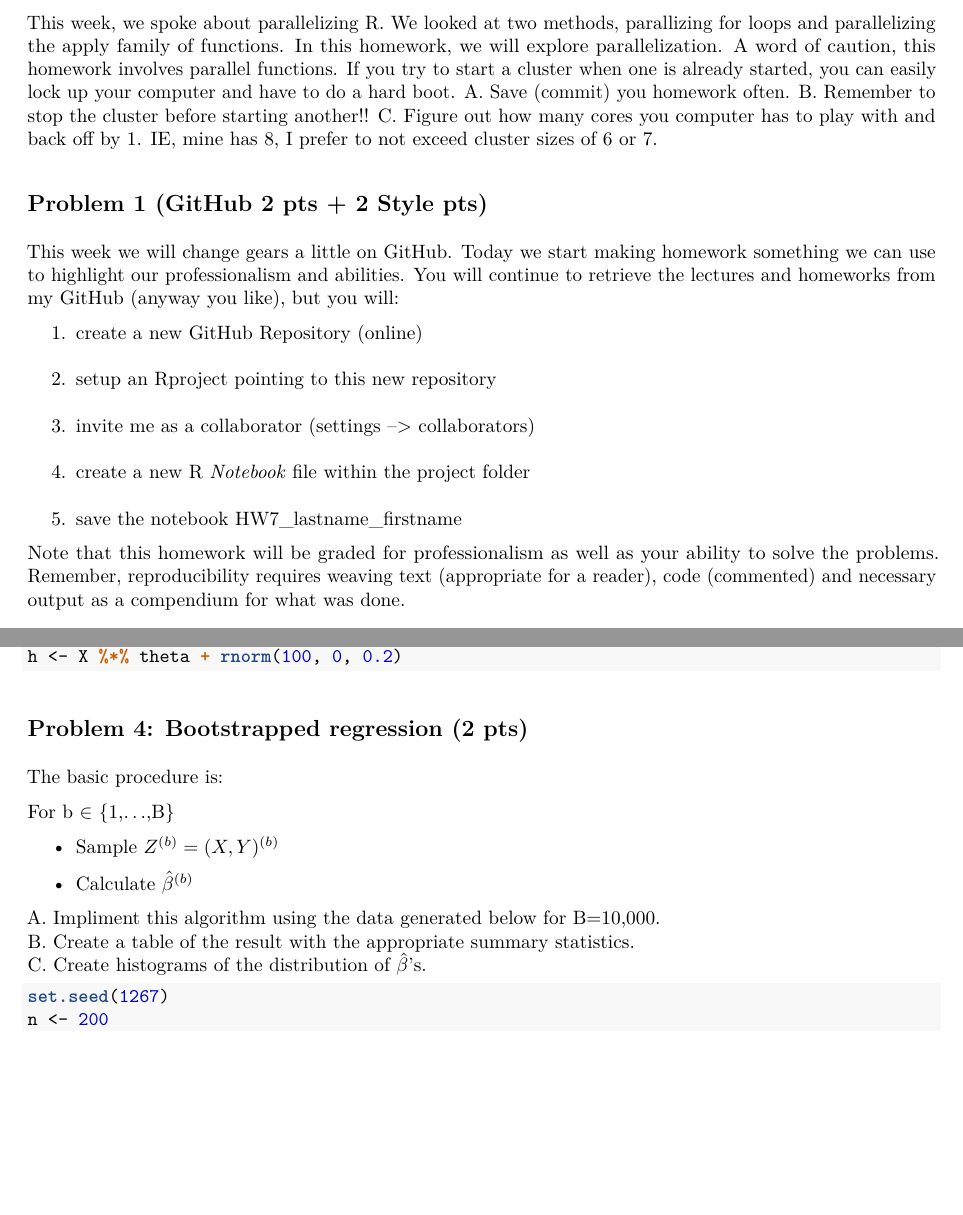
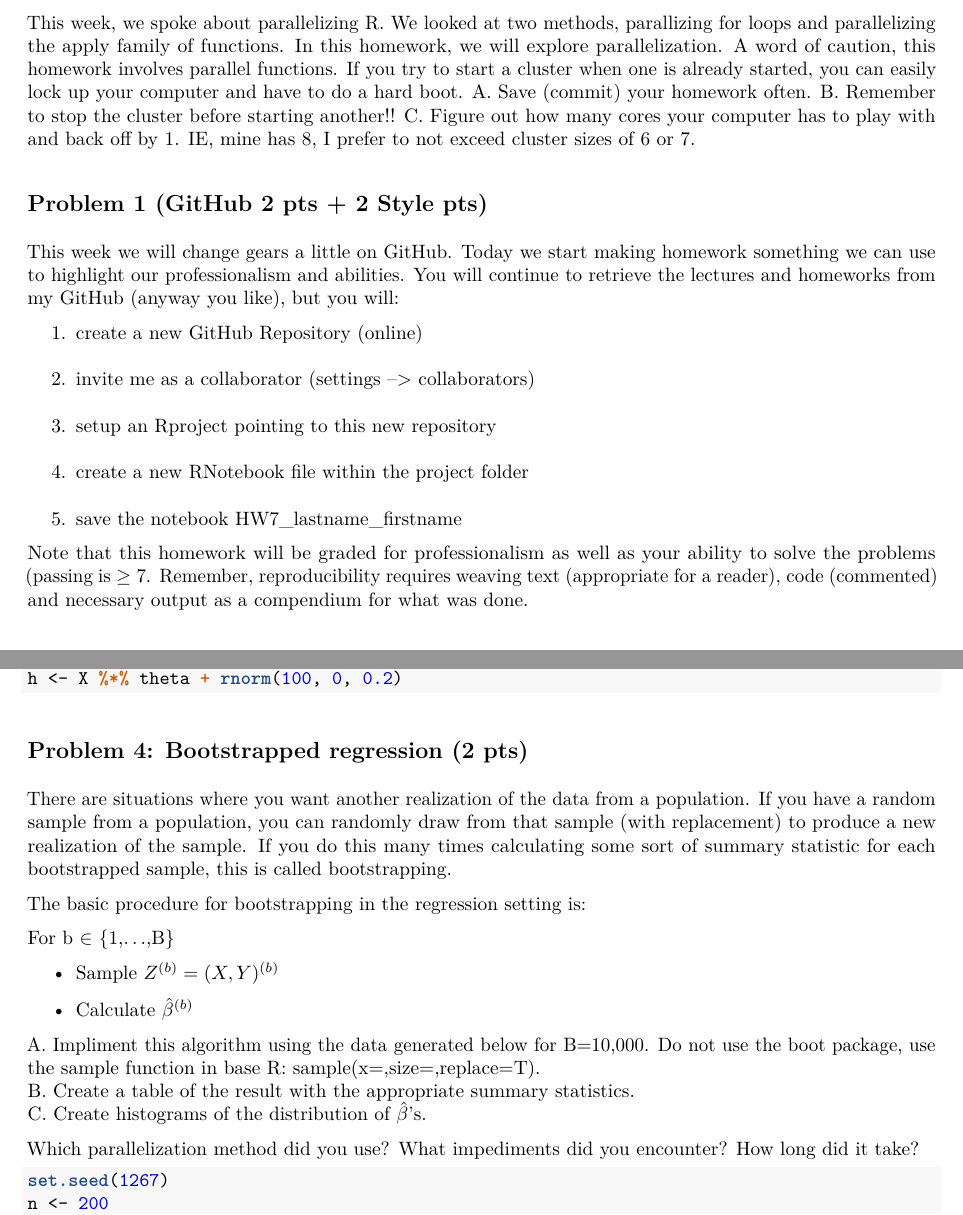
Before and after one commit to wang-xiaotu/STAT_5014, an R Markdown document (07_parallel_R/Homework_7.Rmd): two parts of pages 1 and 2 of 3, joined at a grey line, cut so that both start at the same text, the shorter picture padded with empty space. The pictures show the output file 07_parallel_R/Homework_7.pdf that the author committed with the source.

Commit message:
Updating the HW with additional instructions.

````diff
--- a/07_parallel_R/Homework_7.Rmd
+++ b/07_parallel_R/Homework_7.Rmd
@@ -13,19 +13,19 @@ output: pdf_document
 
 For each assignment, turn in by the due date/time.  Late assignments must be arranged prior to submission.  In every case, assignments are to be typed neatly using proper English in Markdown.
 
-This week, we spoke about parallelizing R.  We looked at two methods, parallizing for loops and parallelizing the apply family of functions.  In this homework, we will explore parallelization.  A word of caution, this homework involves parallel functions.  If you try to start a cluster when one is already started, you can easily lock up your computer and have to do a hard boot.  A. Save (commit) you homework often. B. Remember to stop the cluster before starting another!!  C. Figure out how many cores you computer has to play with and back off by 1. IE, mine has 8, I prefer to not exceed cluster sizes of 6 or 7.
+This week, we spoke about parallelizing R.  We looked at two methods, parallizing for loops and parallelizing the apply family of functions.  In this homework, we will explore parallelization.  A word of caution, this homework involves parallel functions.  If you try to start a cluster when one is already started, you can easily lock up your computer and have to do a hard boot.  A. Save (commit) your homework often. B. Remember to stop the cluster before starting another!!  C. Figure out how many cores your computer has to play with and back off by 1. IE, mine has 8, I prefer to not exceed cluster sizes of 6 or 7.
 
 ## Problem 1 (GitHub 2 pts + 2 Style pts)
 
 This week we will change gears a little on GitHub.  Today we start making homework something we can use to highlight our professionalism and abilities.  You will continue to retrieve the lectures and homeworks from my GitHub (anyway you like), but you will:
 
 1. create a new GitHub Repository (online)
-2. setup an Rproject pointing to this new repository
-3. invite me as a collaborator (settings --> collaborators)
-4. create a new R *Notebook* file within the project folder
+2. invite me as a collaborator (settings --> collaborators)
+3. setup an Rproject pointing to this new repository
+4. create a new RNotebook file within the project folder
 5. save the notebook HW7_lastname_firstname
 
-Note that this homework will be graded for professionalism as well as your ability to solve the problems.  Remember, reproducibility requires weaving text (appropriate for a reader), code (commented) and necessary output as a compendium for what was done.
+Note that this homework will be graded for professionalism as well as your ability to solve the problems (passing is $\ge$ 7.  Remember, reproducibility requires weaving text (appropriate for a reader), code (commented) and necessary output as a compendium for what was done.
 
 ## Problem 2: Sums of Squares (2 pts)
 
@@ -78,7 +78,9 @@ Given $\bold{X}$ and $\vec{h}$ below, implement the above algorithm, parallelizi
 
 ## Problem 4: Bootstrapped regression (2 pts)
 
-The basic procedure is:
+There are situations where you want another realization of the data from a population.  If you have a random sample from a population, you can randomly draw from that sample (with replacement) to produce a new realization of the sample.  If you do this many times calculating some sort of summary statistic for each bootstrapped sample, this is called bootstrapping.
+
+The basic procedure for bootstrapping in the regression setting is:
 
 For b $\in$ {1,$\dots$,B}
 \begin{itemize}
@@ -86,9 +88,11 @@ For b $\in$ {1,$\dots$,B}
     \item Calculate $\hat\beta^{(b)}$
 \end{itemize}
 
-A. Impliment this algorithm using the data generated below for B=10,000.
+A. Impliment this algorithm using the data generated below for B=10,000.  Do not use the boot package, use the sample function in base R: sample(x=,size=,replace=T).
 B. Create a table of the result with the appropriate summary statistics.
 C. Create histograms of the distribution of $\hat\beta$'s.
+
+Which parallelization method did you use?  What impediments did you encounter?  How long did it take?
 
 ```{r boot_regression_data, eval=F, include=T, echo=T}
 
````
Also changed, not shown: 07_parallel_R/Lecture_7_parallel_R.Rmd (+1 -0 lines), 07_parallel_R/Homework_7.pdf, 07_parallel_R/Homework_7.Rmd (2 more changed lines).
